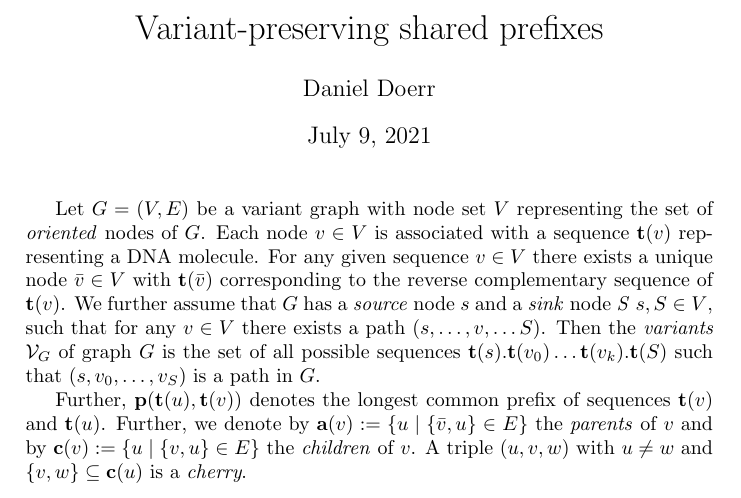
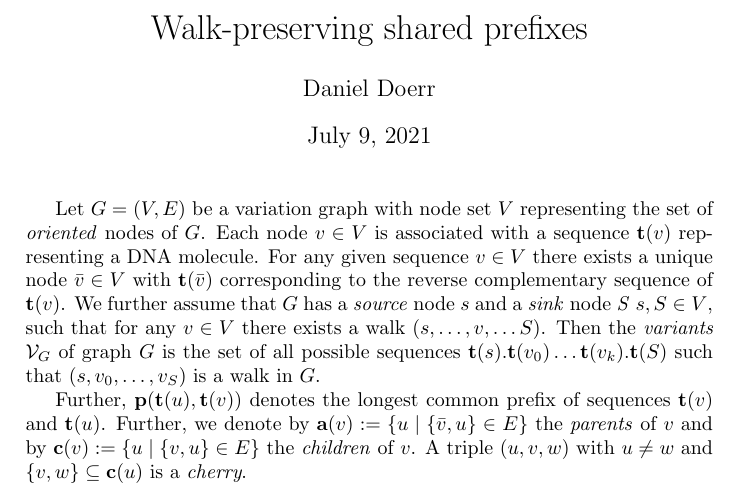
Before and after one commit to marschall-lab/GFAffix, a LaTeX document (doc/main.tex): part of the page, cut so that both start at the same text. Compiled offline with pdfLaTeX.

Commit message:
path->walk

```diff
--- a/doc/main.tex
+++ b/doc/main.tex
@@ -7,7 +7,7 @@
 \usepackage{amsthm}
 \usepackage{amssymb}
 
-\title{Variant-preserving shared prefixes}
+\title{Walk-preserving shared prefixes}
 \author{Daniel Doerr}
 
 \newtheorem{proposition}{Proposition}
@@ -23,16 +23,16 @@
 
 \maketitle
 
-Let $G = (V, E)$ be a variant graph with node set $V$ representing the set of
+Let $G = (V, E)$ be a variation graph with node set $V$ representing the set of
 \emph{oriented} nodes of $G$. Each node $v \in V$ is associated with a sequence
 $\seq(v)$ representing a DNA molecule. For any given sequence $v \in V$ there exists
 a unique node $\bar v \in V$ with $\seq(\bar v)$ corresponding to the
 reverse complementary sequence of $\seq(v)$. We further assume that $G$  has a
 \emph{source} node $s$ and a \emph{sink} node \emph{S} $s, S \in V$, such that
-for any $v \in V$ there exists a path $(s,\ldots, v, \ldots S)$. Then the
+for any $v \in V$ there exists a walk $(s,\ldots, v, \ldots S)$. Then the
 \emph{variants} $\mathcal V_G$ of graph $G$ is the set of all possible sequences
 $\seq(s).\seq(v_0)\ldots\seq(v_k).\seq(S)$ such that $(s, v_0, \ldots, v_S)$ is
-a path in $G$.
+a walk in $G$.
 
 Further, $\prefix(\seq(u), \seq(v))$ denotes the longest common prefix of
 sequences $\seq(v)$ and $\seq(u)$. Further, we denote by $\parent(v) := \{u
```
Also changed, not shown: doc/main.tex (2 more changed lines).
